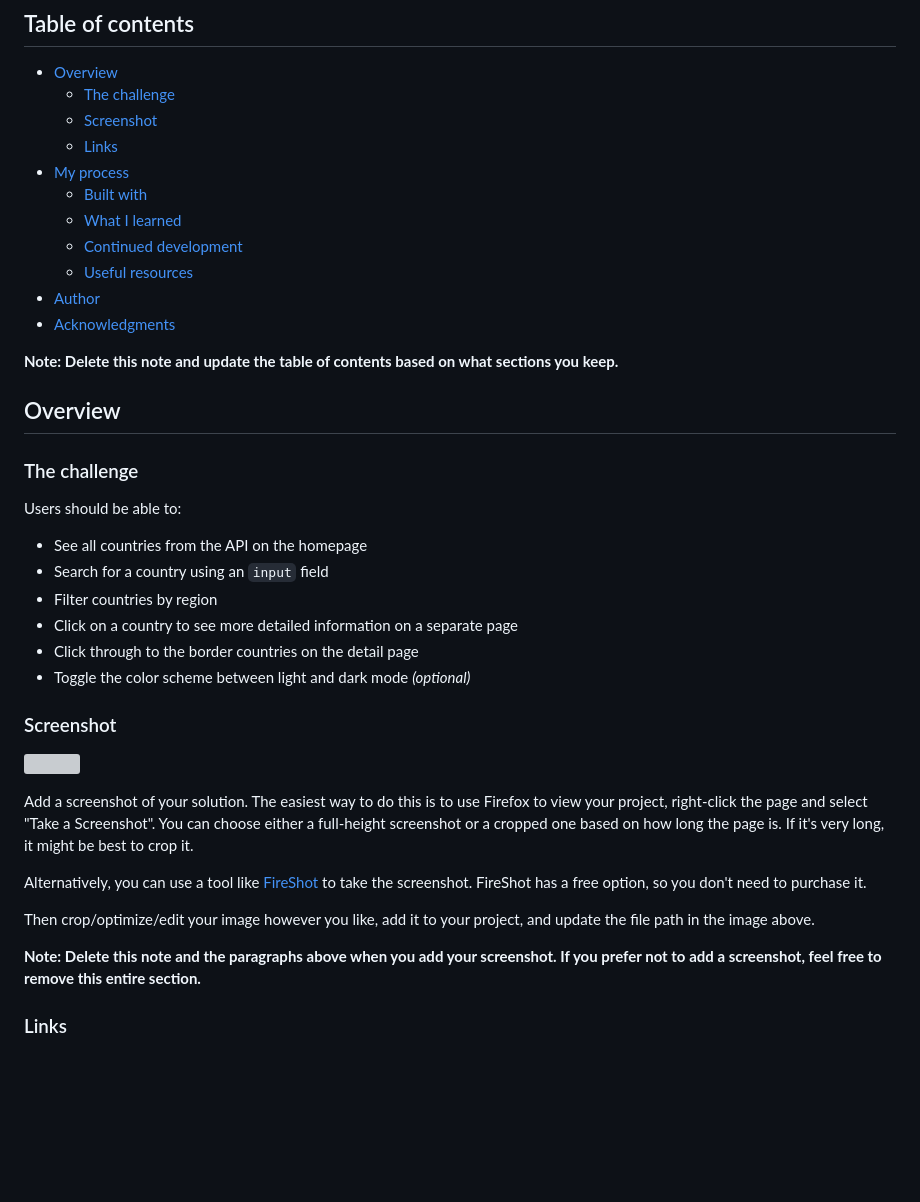
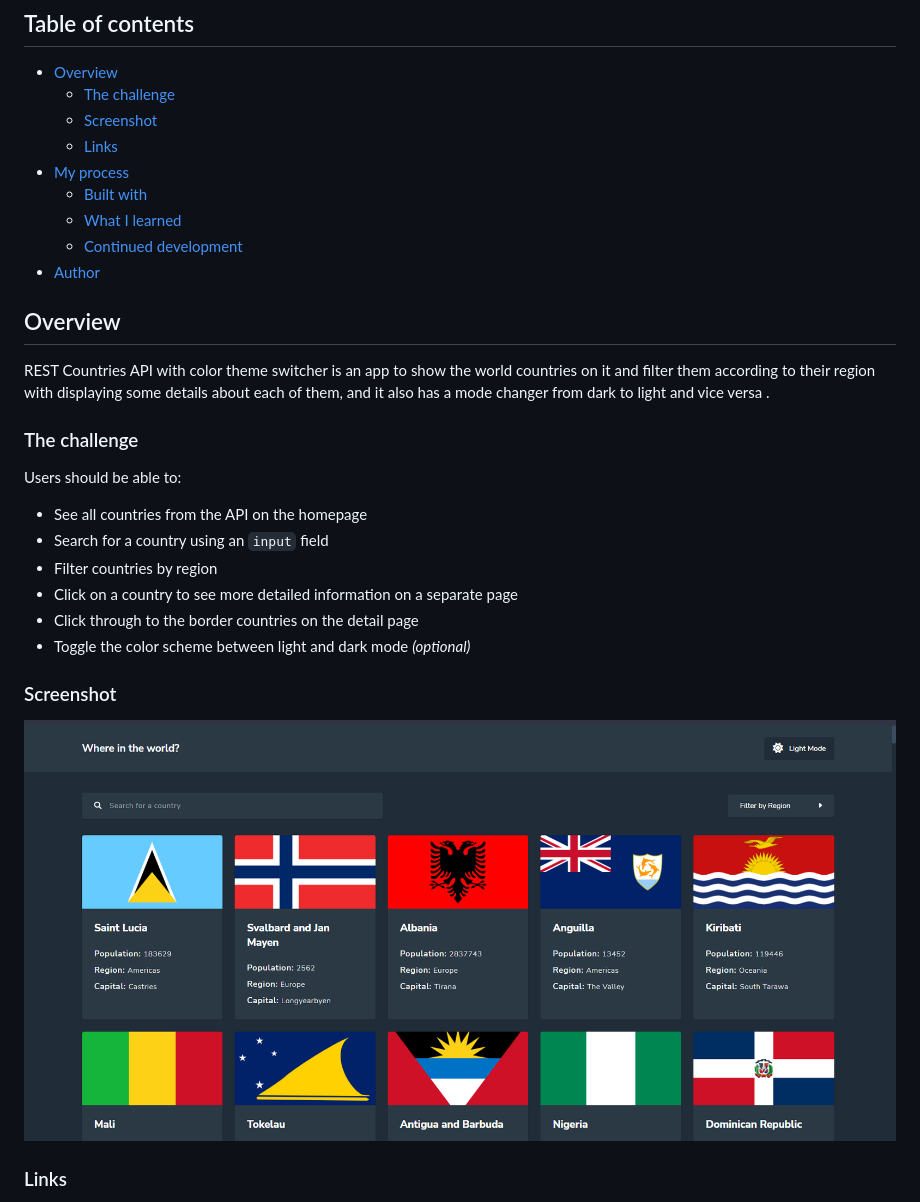
Before and after one commit to JAHMD/Rest_Countries_API, a Markdown page: README.md, the part around the change printed below. GitHub-like rendering; pictures changed too: imgs/Screenshot 2022-11-16 112136.png (added); blank space fills up the shorter version; grey boxes are pictures that could not be loaded.

```diff
--- a/README.md
+++ b/README.md
@@ -12,13 +12,11 @@ This is a solution to the [REST Countries API with color theme switcher challeng
   - [Built with](#built-with)
   - [What I learned](#what-i-learned)
   - [Continued development](#continued-development)
-  - [Useful resources](#useful-resources)
 - [Author](#author)
-- [Acknowledgments](#acknowledgments)
-
-**Note: Delete this note and update the table of contents based on what sections you keep.**
 
 ## Overview
+
+REST Countries API with color theme switcher is an app to show the world countries on it and filter them according to their region with displaying some details about each of them, and it also has a mode changer from dark to light and vice versa .
 
 ### The challenge
 
@@ -29,19 +27,11 @@ Users should be able to:
 - Filter countries by region
 - Click on a country to see more detailed information on a separate page
 - Click through to the border countries on the detail page
-- Toggle the color scheme between light and dark mode *(optional)*
+- Toggle the color scheme between light and dark mode _(optional)_
 
 ### Screenshot
 
-![](./screenshot.jpg)
-
-Add a screenshot of your solution. The easiest way to do this is to use Firefox to view your project, right-click the page and select "Take a Screenshot". You can choose either a full-height screenshot or a cropped one based on how long the page is. If it's very long, it might be best to crop it.
-
-Alternatively, you can use a tool like [FireShot](https://getfireshot.com/) to take the screenshot. FireShot has a free option, so you don't need to purchase it.
-
-Then crop/optimize/edit your image however you like, add it to your project, and update the file path in the image above.
-
-**Note: Delete this note and the paragraphs above when you add your screenshot. If you prefer not to add a screenshot, feel free to remove this entire section.**
+![](./imgs/Screenshot%202022-11-16%20112136.png)
 
 ### Links
 
```
Also changed, not shown: other parts of README.md (+11 -51 lines), Info.md (deleted, +0 -40 lines), 7 other files.
